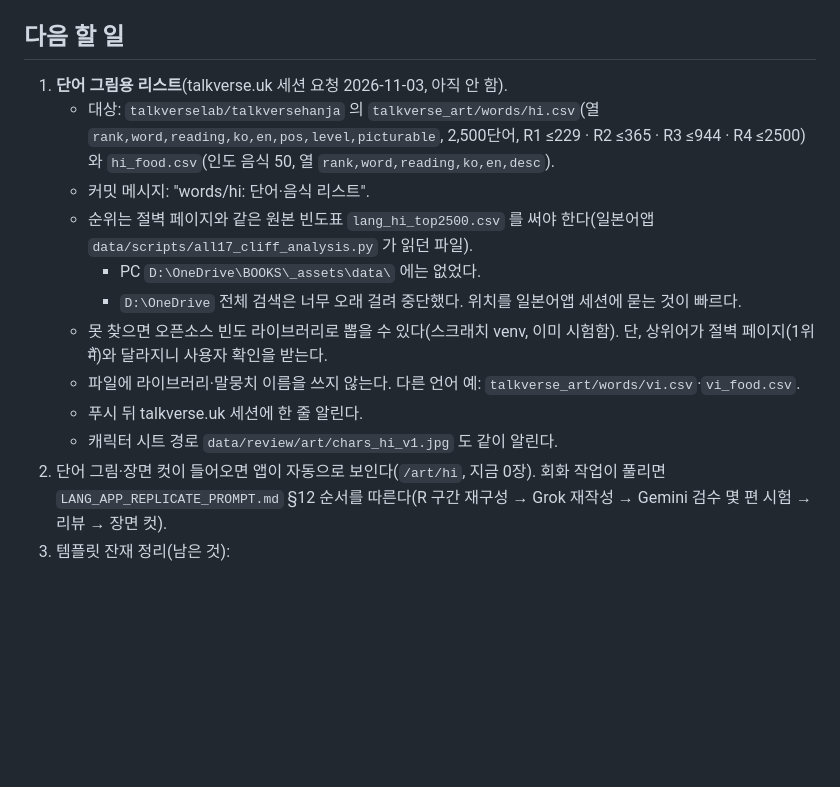
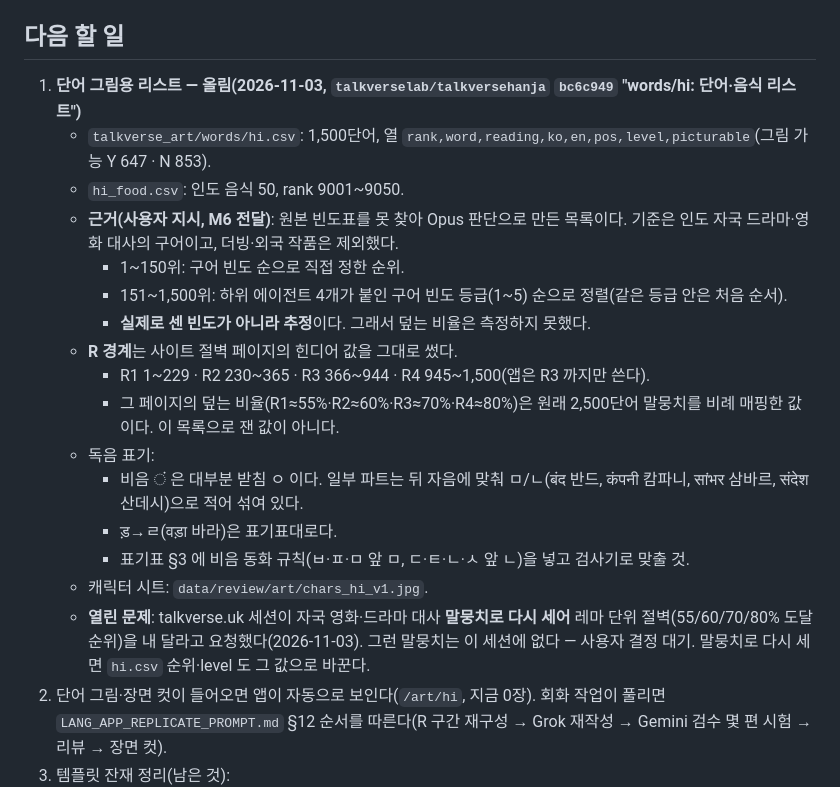
Before and after one commit to talkverselab/talkverse-hi, a Markdown page: HANDOFF.md, the part around the change. Drawn GitHub-style; blank space fills up the shorter version.

Commit message:
docs: HANDOFF — 단어 그림 리스트 올림(bc6c949)·근거·R 경계, 말뭉치 재산출 요청 대기 [skip ci]
Co-Authored-By: Claude Opus 5.5 <noreply@anthropic.com>
Claude-Session: https://claude.ai/code/session_01WUSVi3JiqgoWANFdYx9bYR

```diff
--- a/HANDOFF.md
+++ b/HANDOFF.md
@@ -31,16 +31,22 @@
 3. 스토어 인앱 상품 등록(iOS `com.talkverse.hindiUniverse.lifetime`, Play `lang_hi`) — 사용자 몫.
 
 ## 다음 할 일
-1. **단어 그림용 리스트**(talkverse.uk 세션 요청 2026-11-03, 아직 안 함).
-   - 대상: `talkverselab/talkversehanja` 의 `talkverse_art/words/hi.csv`(열 `rank,word,reading,ko,en,pos,level,picturable`, 2,500단어, R1 ≤229 · R2 ≤365 · R3 ≤944 · R4 ≤2500)와 `hi_food.csv`(인도 음식 50, 열 `rank,word,reading,ko,en,desc`).
-   - 커밋 메시지: "words/hi: 단어·음식 리스트".
-   - 순위는 절벽 페이지와 같은 원본 빈도표 `lang_hi_top2500.csv` 를 써야 한다(일본어앱 `data/scripts/all17_cliff_analysis.py` 가 읽던 파일).
-     - PC `D:\OneDrive\BOOKS\_assets\data\` 에는 없었다.
-     - `D:\OneDrive` 전체 검색은 너무 오래 걸려 중단했다. 위치를 일본어앱 세션에 묻는 것이 빠르다.
-   - 못 찾으면 오픈소스 빈도 라이브러리로 뽑을 수 있다(스크래치 venv, 이미 시험함). 단, 상위어가 절벽 페이지(1위 मैं)와 달라지니 사용자 확인을 받는다.
-   - 파일에 라이브러리·말뭉치 이름을 쓰지 않는다. 다른 언어 예: `talkverse_art/words/vi.csv`·`vi_food.csv`.
-   - 푸시 뒤 talkverse.uk 세션에 한 줄 알린다.
-   - 캐릭터 시트 경로 `data/review/art/chars_hi_v1.jpg` 도 같이 알린다.
+1. **단어 그림용 리스트 — 올림(2026-11-03, `talkverselab/talkversehanja` `bc6c949` "words/hi: 단어·음식 리스트")**
+   - `talkverse_art/words/hi.csv`: 1,500단어, 열 `rank,word,reading,ko,en,pos,level,picturable`(그림 가능 Y 647 · N 853).
+   - `hi_food.csv`: 인도 음식 50, rank 9001~9050.
+   - **근거(사용자 지시, M6 전달)**: 원본 빈도표를 못 찾아 Opus 판단으로 만든 목록이다. 기준은 인도 자국 드라마·영화 대사의 구어이고, 더빙·외국 작품은 제외했다.
+     - 1~150위: 구어 빈도 순으로 직접 정한 순위.
+     - 151~1,500위: 하위 에이전트 4개가 붙인 구어 빈도 등급(1~5) 순으로 정렬(같은 등급 안은 처음 순서).
+     - **실제로 센 빈도가 아니라 추정**이다. 그래서 덮는 비율은 측정하지 못했다.
+   - **R 경계**는 사이트 절벽 페이지의 힌디어 값을 그대로 썼다.
+     - R1 1~229 · R2 230~365 · R3 366~944 · R4 945~1,500(앱은 R3 까지만 쓴다).
+     - 그 페이지의 덮는 비율(R1≈55%·R2≈60%·R3≈70%·R4≈80%)은 원래 2,500단어 말뭉치를 비례 매핑한 값이다. 이 목록으로 잰 값이 아니다.
+   - 독음 표기:
+     - 비음 ं 은 대부분 받침 ㅇ 이다. 일부 파트는 뒤 자음에 맞춰 ㅁ/ㄴ(बंद 반드, कंपनी 캄파니, सांभर 삼바르, संदेश 산데시)으로 적어 섞여 있다.
+     - ड़→ㄹ(वड़ा 바라)은 표기표대로다.
+     - 표기표 §3 에 비음 동화 규칙(ㅂ·ㅍ·ㅁ 앞 ㅁ, ㄷ·ㅌ·ㄴ·ㅅ 앞 ㄴ)을 넣고 검사기로 맞출 것.
+   - 캐릭터 시트: `data/review/art/chars_hi_v1.jpg`.
+   - **열린 문제**: talkverse.uk 세션이 자국 영화·드라마 대사 **말뭉치로 다시 세어** 레마 단위 절벽(55/60/70/80% 도달 순위)을 내 달라고 요청했다(2026-11-03). 그런 말뭉치는 이 세션에 없다 — 사용자 결정 대기. 말뭉치로 다시 세면 `hi.csv` 순위·level 도 그 값으로 바꾼다.
 2. 단어 그림·장면 컷이 들어오면 앱이 자동으로 보인다(`/art/hi`, 지금 0장). 회화 작업이 풀리면 `LANG_APP_REPLICATE_PROMPT.md` §12 순서를 따른다(R 구간 재구성 → Grok 재작성 → Gemini 검수 몇 편 시험 → 리뷰 → 장면 컷).
 3. 템플릿 잔재 정리(남은 것):
    - 대상어 칸 이름 `es`
```
